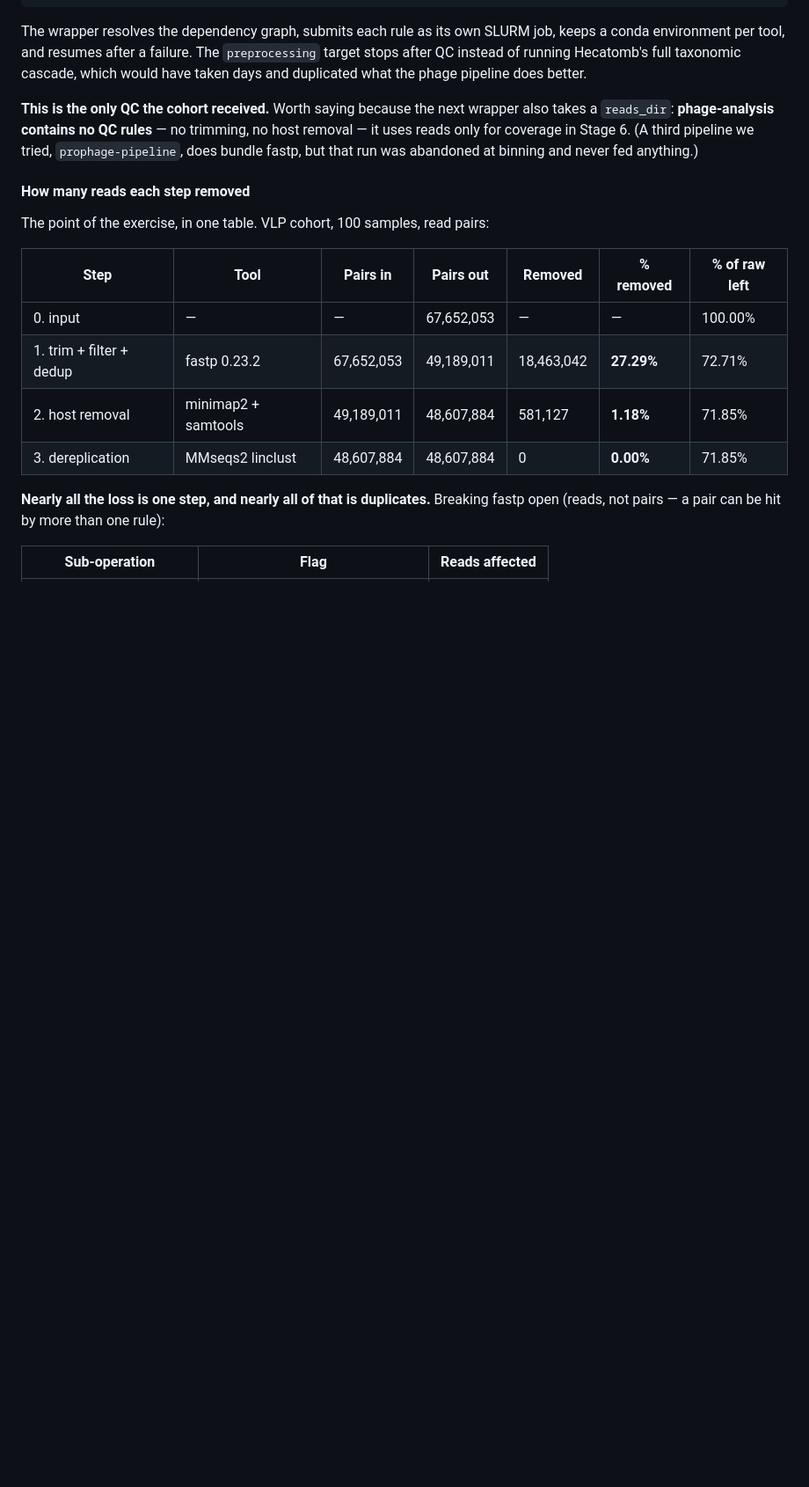
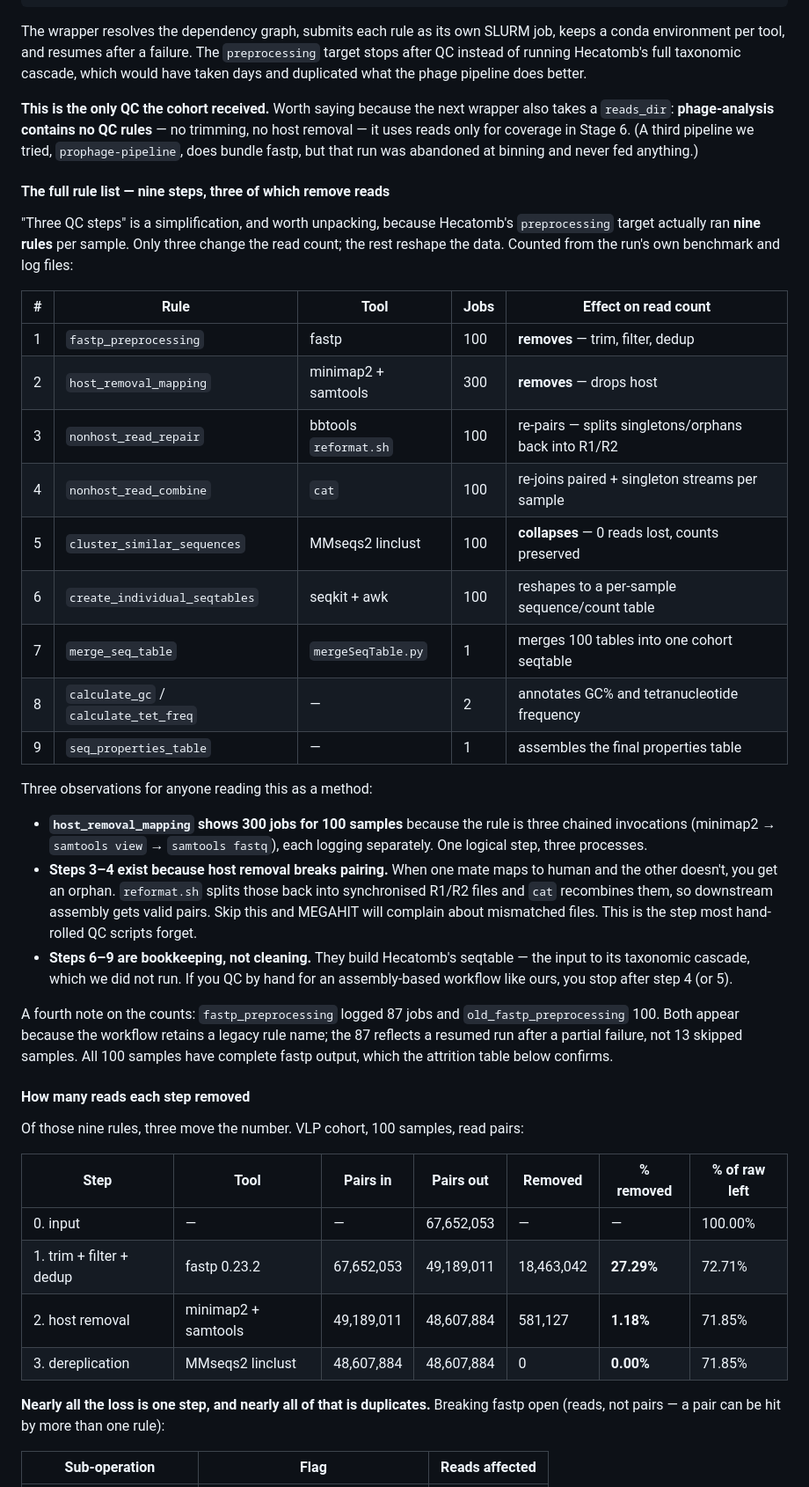
Before and after one commit to Leran10/HPV_synthetic_data, a Markdown page: docs/TOOLS_WALKTHROUGH.md, the part around one of its changes. Shown at 88% size. Rendered like a GitHub page; blank space fills up the shorter version.

Commit message:
Walkthrough: document all nine QC rules, not just the three that cut reads
'Three QC steps' was a simplification that hid four real rules. The
preprocessing target ran nine, verified from the run's own benchmark/stderr
files: fastp, host removal, nonhost_read_repair, nonhost_read_combine,
linclust, create_individual_seqtables, merge_seq_table, GC/tetramer, and
seq_properties_table.

Most consequential omission: steps 3-4 re-pair reads orphaned by host removal
(samtools -f 4 filters mates independently). The standalone recipe was missing
this entirely and would have handed readers desynchronised R1/R2 files; now
includes repair.sh with seqkit pair / fastq_pair as alternatives.

Also explains why host_removal_mapping logs 300 jobs for 100 samples (three
chained processes) and why fastp shows 87/100 (resumed run, not dropped
samples).

Co-Authored-By: Claude Opus 5 <noreply@anthropic.com>
Claude-Session: https://claude.ai/code/session_017yDbyHpDGFwB7iKy174ydE

```diff
--- a/docs/TOOLS_WALKTHROUGH.md
+++ b/docs/TOOLS_WALKTHROUGH.md
@@ -130,9 +130,48 @@ trimming, no host removal — it uses reads only for coverage in Stage 6. (A thi
 pipeline we tried, `prophage-pipeline`, does bundle fastp, but that run was
 abandoned at binning and never fed anything.)
 
+#### The full rule list — nine steps, three of which remove reads
+
+"Three QC steps" is a simplification, and worth unpacking, because Hecatomb's
+`preprocessing` target actually ran **nine rules** per sample. Only three change
+the read count; the rest reshape the data. Counted from the run's own benchmark
+and log files:
+
+| # | Rule | Tool | Jobs | Effect on read count |
+|---|---|---|---|---|
+| 1 | `fastp_preprocessing` | fastp | 100 | **removes** — trim, filter, dedup |
+| 2 | `host_removal_mapping` | minimap2 + samtools | 300 | **removes** — drops host |
+| 3 | `nonhost_read_repair` | bbtools `reformat.sh` | 100 | re-pairs — splits singletons/orphans back into R1/R2 |
+| 4 | `nonhost_read_combine` | `cat` | 100 | re-joins paired + singleton streams per sample |
+| 5 | `cluster_similar_sequences` | MMseqs2 linclust | 100 | **collapses** — 0 reads lost, counts preserved |
+| 6 | `create_individual_seqtables` | seqkit + awk | 100 | reshapes to a per-sample sequence/count table |
+| 7 | `merge_seq_table` | `mergeSeqTable.py` | 1 | merges 100 tables into one cohort seqtable |
+| 8 | `calculate_gc` / `calculate_tet_freq` | — | 2 | annotates GC% and tetranucleotide frequency |
+| 9 | `seq_properties_table` | — | 1 | assembles the final properties table |
+
+Three observations for anyone reading this as a method:
+
+- **`host_removal_mapping` shows 300 jobs for 100 samples** because the rule is
+  three chained invocations (minimap2 → `samtools view` → `samtools fastq`), each
+  logging separately. One logical step, three processes.
+- **Steps 3–4 exist because host removal breaks pairing.** When one mate maps to
+  human and the other doesn't, you get an orphan. `reformat.sh` splits those back
+  into synchronised R1/R2 files and `cat` recombines them, so downstream
+  assembly gets valid pairs. Skip this and MEGAHIT will complain about mismatched
+  files. This is the step most hand-rolled QC scripts forget.
+- **Steps 6–9 are bookkeeping, not cleaning.** They build Hecatomb's seqtable —
+  the input to its taxonomic cascade, which we did not run. If you QC by hand for
+  an assembly-based workflow like ours, you stop after step 4 (or 5).
+
+A fourth note on the counts: `fastp_preprocessing` logged 87 jobs and
+`old_fastp_preprocessing` 100. Both appear because the workflow retains a legacy
+rule name; the 87 reflects a resumed run after a partial failure, not 13 skipped
+samples. All 100 samples have complete fastp output, which the attrition table
+below confirms.
+
 #### How many reads each step removed
 
-The point of the exercise, in one table. VLP cohort, 100 samples, read pairs:
+Of those nine rules, three move the number. VLP cohort, 100 samples, read pairs:
 
 | Step | Tool | Pairs in | Pairs out | Removed | % removed | % of raw left |
 |---|---|---|---|---|---|---|
```
Also changed, not shown: other parts of docs/TOOLS_WALKTHROUGH.md (+16 -3 lines).
